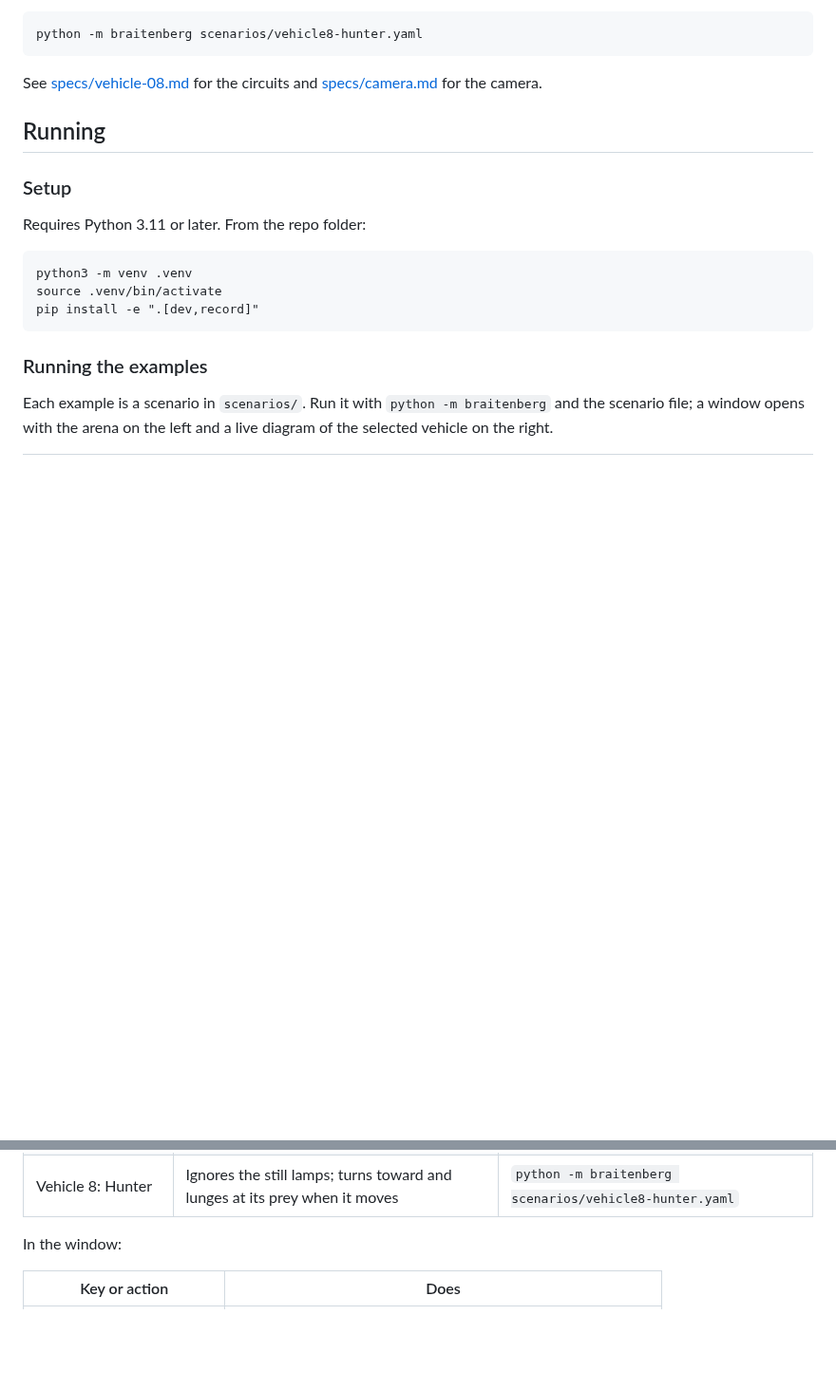
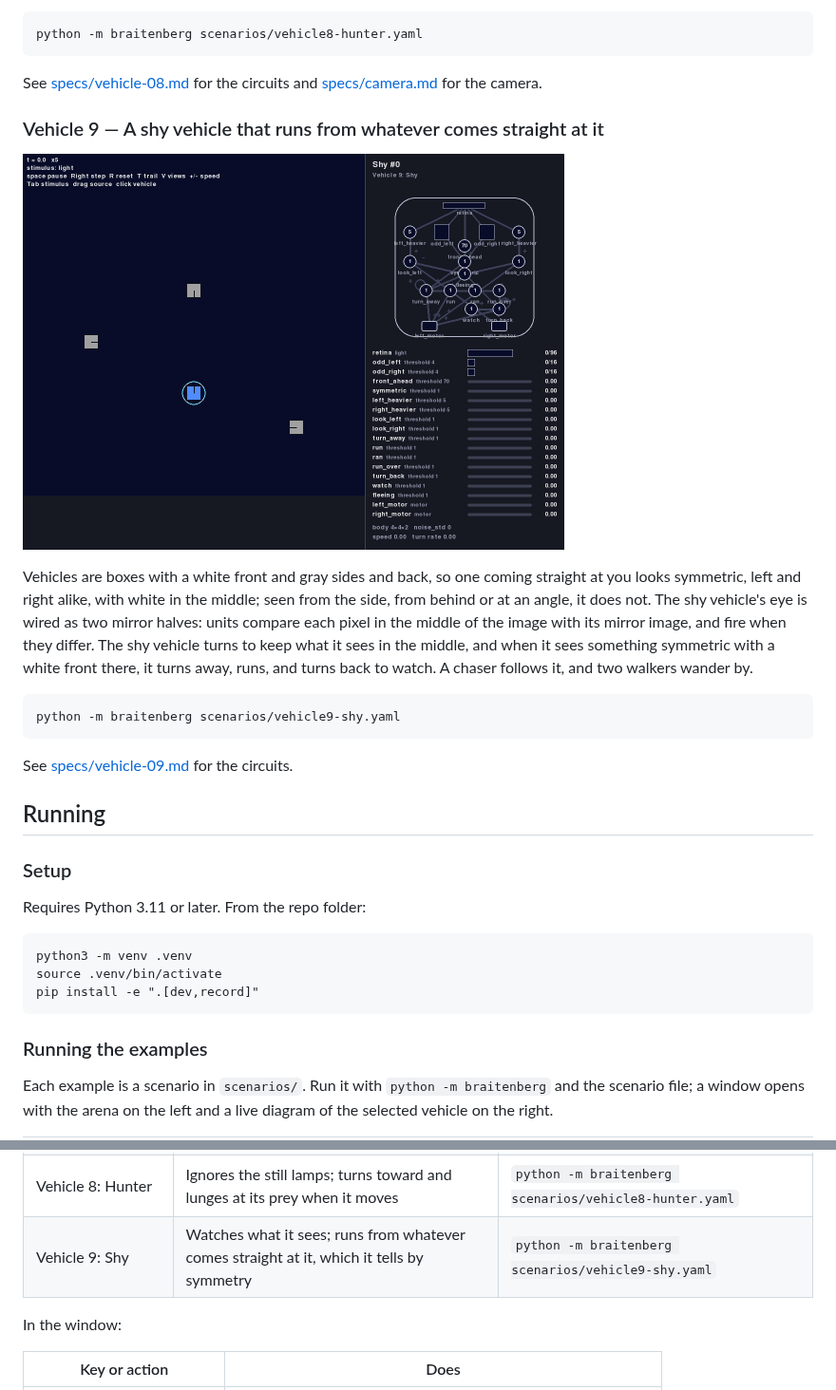
Before and after one commit to njodal/Braitenberg-Vehicles, a Markdown page: README.md, 2 parts joined by grey strips. Shown at 95% size. Drawn GitHub-style; pictures changed too: specs/images/vehicle9-shy.gif (added); blank space fills up the shorter version.

````diff
--- a/README.md
+++ b/README.md
@@ -45,6 +45,18 @@ python -m braitenberg scenarios/vehicle8-hunter.yaml
 
 See [specs/vehicle-08.md](specs/vehicle-08.md) for the circuits and [specs/camera.md](specs/camera.md) for the camera.
 
+### Vehicle 9 — A shy vehicle that runs from whatever comes straight at it
+
+![The shy vehicle watches the chaser, and each time it comes straight at it, turns away, runs, and turns back to watch](specs/images/vehicle9-shy.gif)
+
+Vehicles are boxes with a white front and gray sides and back, so one coming straight at you looks symmetric, left and right alike, with white in the middle; seen from the side, from behind or at an angle, it does not. The shy vehicle's eye is wired as two mirror halves: units compare each pixel in the middle of the image with its mirror image, and fire when they differ. The shy vehicle turns to keep what it sees in the middle, and when it sees something symmetric with a white front there, it turns away, runs, and turns back to watch. A chaser follows it, and two walkers wander by.
+
+```
+python -m braitenberg scenarios/vehicle9-shy.yaml
+```
+
+See [specs/vehicle-09.md](specs/vehicle-09.md) for the circuits.
+
 ## Running
 
 ### Setup
@@ -76,6 +88,7 @@ Each example is a scenario in `scenarios/`. Run it with `python -m braitenberg`
 | Vehicle 6: Evolved forager | The hand-tuned forager next to one tuned by selection | `python -m braitenberg scenarios/vehicle6-forager.yaml` |
 | Vehicle 7: Wary moth | Learns that the red lamp burns and keeps away from it; unlearns it when the lamp goes cold | `python -m braitenberg scenarios/vehicle7-wary-moth.yaml` |
 | Vehicle 8: Hunter | Ignores the still lamps; turns toward and lunges at its prey when it moves | `python -m braitenberg scenarios/vehicle8-hunter.yaml` |
+| Vehicle 9: Shy | Watches what it sees; runs from whatever comes straight at it, which it tells by symmetry | `python -m braitenberg scenarios/vehicle9-shy.yaml` |
 
 In the window:
 
````
Also changed, not shown: specs/camera.md (+1 -1 lines), specs/vehicle-08.md (+2 -2 lines), specs/vehicle-09.md (added, +146 -0 lines), 9 other files.
